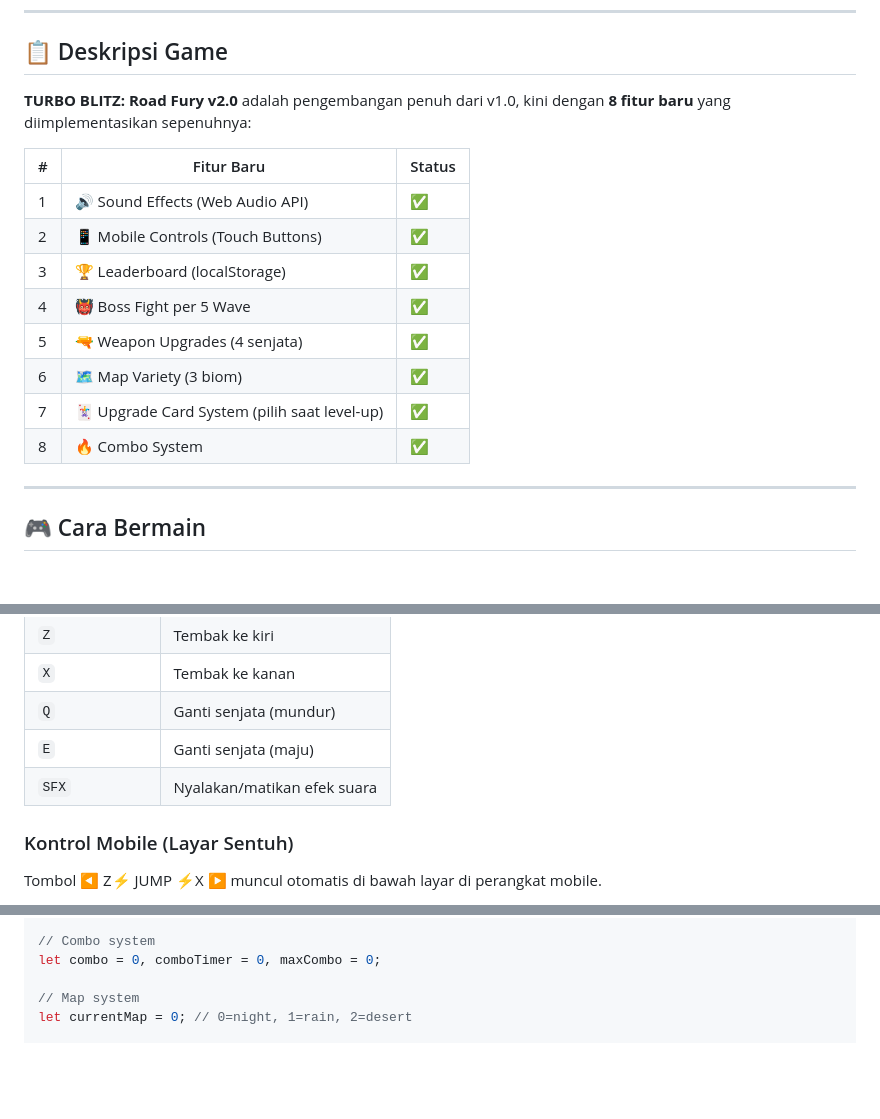
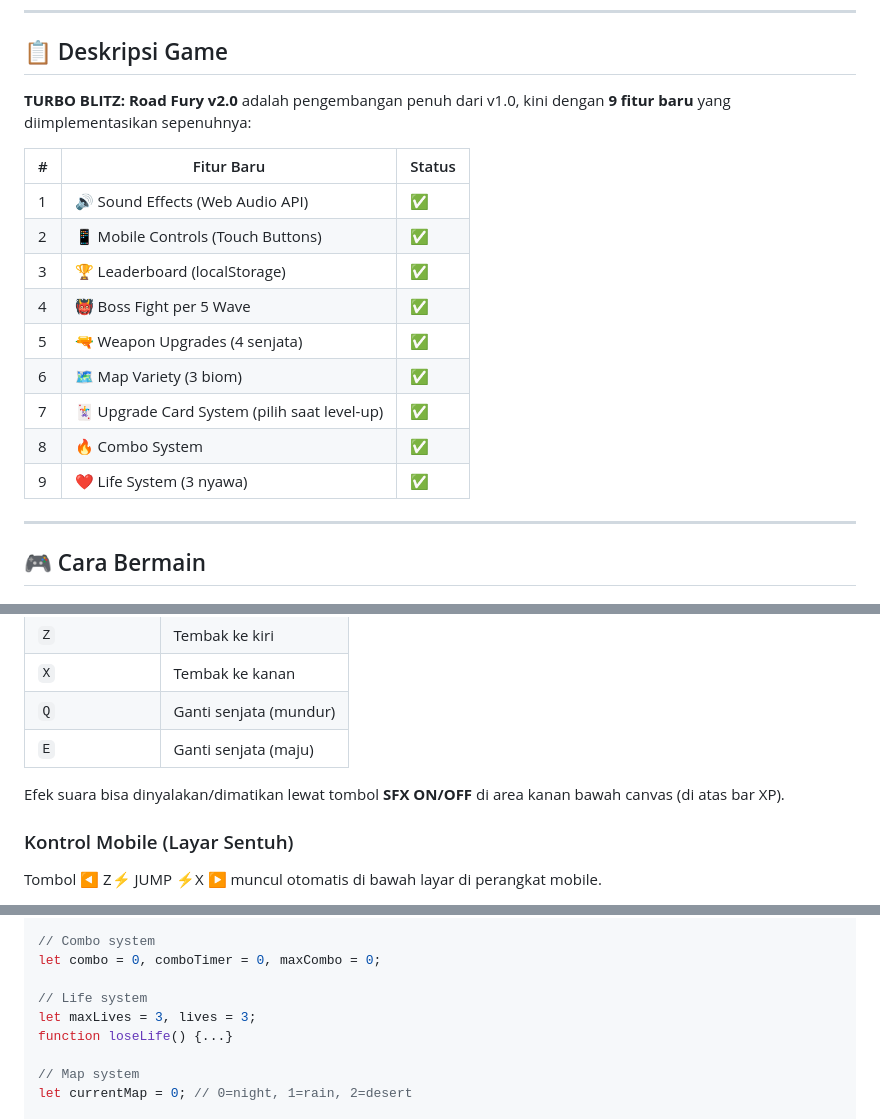
Before and after one commit to AlvinPurwoArdianto/Turbo-Blitz, a Markdown page: README.md, 3 parts joined by grey strips. GitHub-like rendering; blank space fills up the shorter version.

```diff
--- a/README.md
+++ b/README.md
@@ -5,7 +5,7 @@
 
 ## 📋 Deskripsi Game
 
-**TURBO BLITZ: Road Fury v2.0** adalah pengembangan penuh dari v1.0, kini dengan **8 fitur baru** yang diimplementasikan sepenuhnya:
+**TURBO BLITZ: Road Fury v2.0** adalah pengembangan penuh dari v1.0, kini dengan **9 fitur baru** yang diimplementasikan sepenuhnya:
 
 | # | Fitur Baru | Status |
 |---|-----------|--------|
@@ -17,6 +17,7 @@
 | 6 | 🗺️ Map Variety (3 biom) | ✅ |
 | 7 | 🃏 Upgrade Card System (pilih saat level-up) | ✅ |
 | 8 | 🔥 Combo System | ✅ |
+| 9 | ❤️ Life System (3 nyawa) | ✅ |
 
 ---
 
@@ -33,7 +34,8 @@
 | `X` | Tembak ke kanan |
 | `Q` | Ganti senjata (mundur) |
 | `E` | Ganti senjata (maju) |
-| `SFX` | Nyalakan/matikan efek suara |
+
+Efek suara bisa dinyalakan/dimatikan lewat tombol **SFX ON/OFF** di area kanan bawah canvas (di atas bar XP).
 
 ### Kontrol Mobile (Layar Sentuh)
 Tombol ◀ Z⚡ JUMP ⚡X ▶ muncul otomatis di bawah layar di perangkat mobile.
@@ -228,6 +241,10 @@ let bossActive = false;
 
 // Combo system
 let combo = 0, comboTimer = 0, maxCombo = 0;
+
+// Life system
+let maxLives = 3, lives = 3;
+function loseLife() {...}
 
 // Map system
 let currentMap = 0; // 0=night, 1=rain, 2=desert
```
Also changed, not shown: other parts of README.md (+14 -3 lines).
